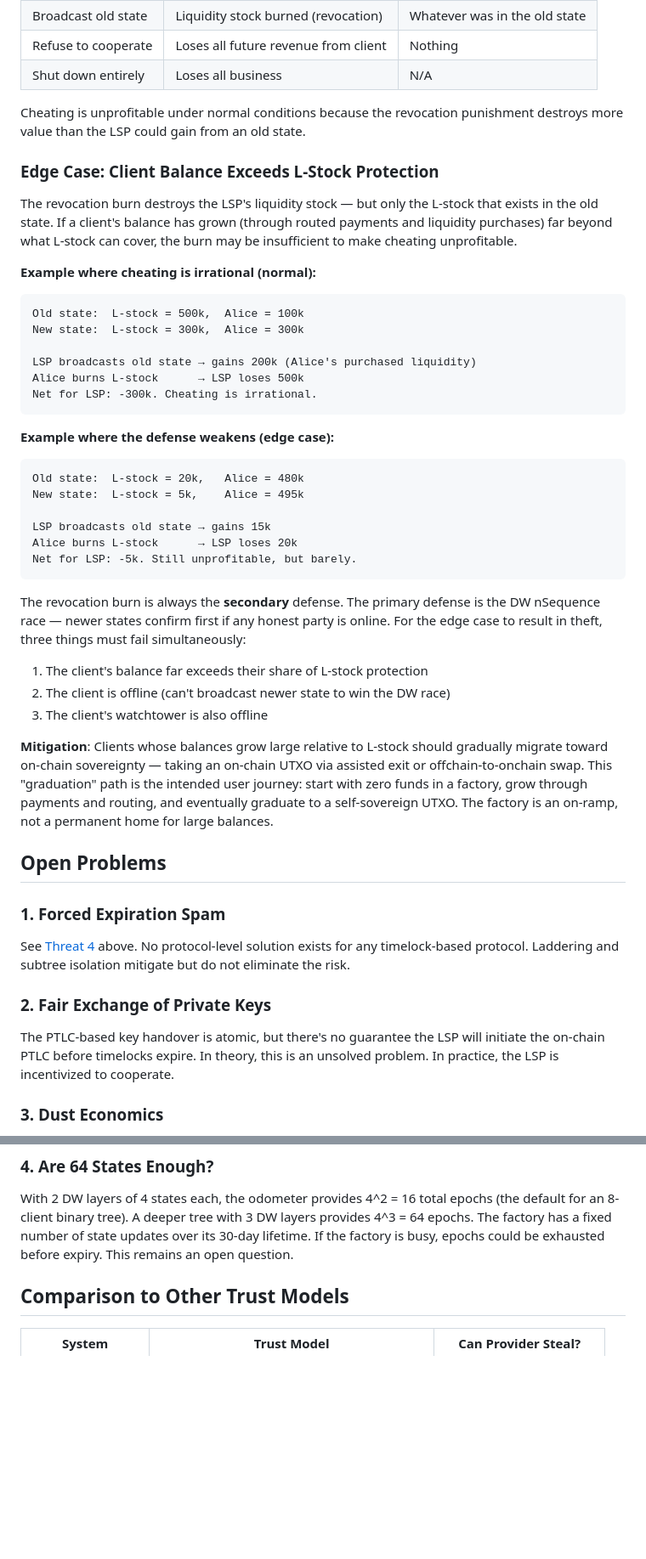
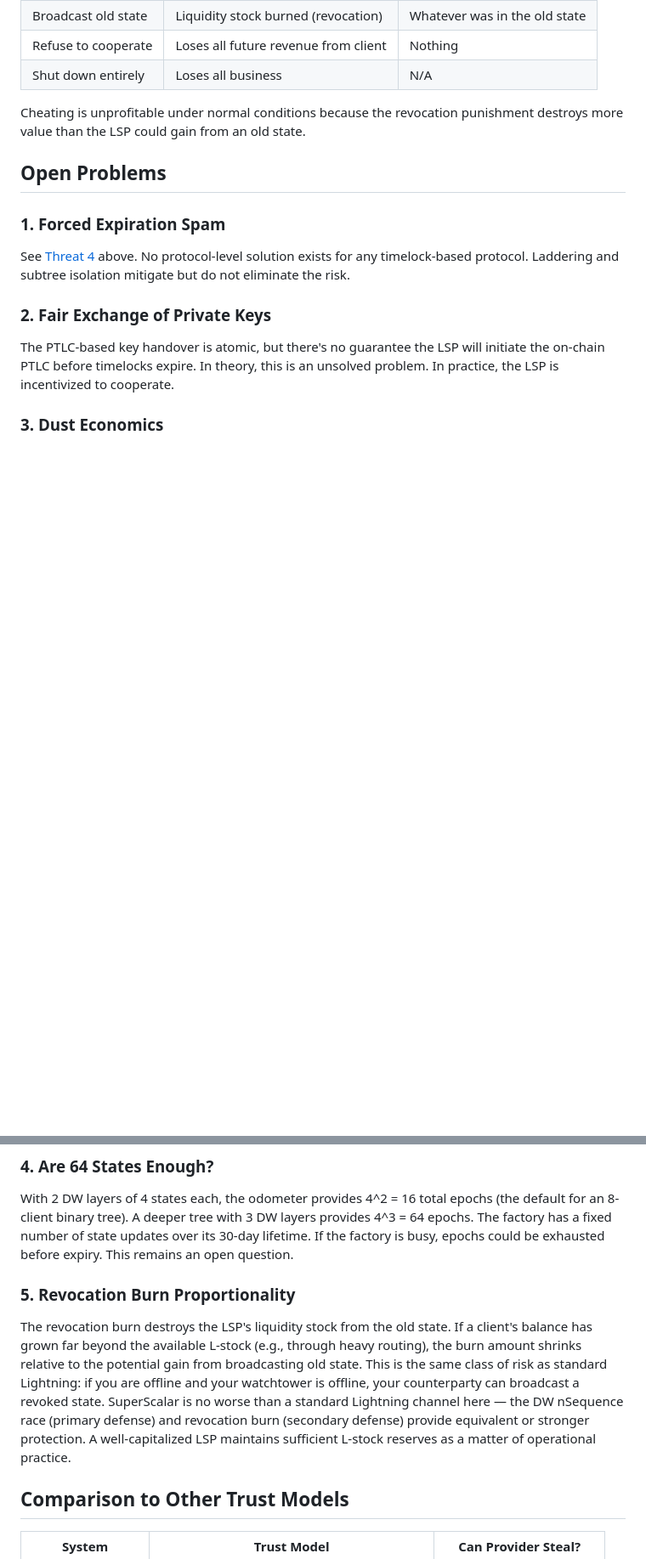
Before and after one commit to 8144225309/superscalar-docs, a Markdown page: deep-dives/security-model.md, 2 parts joined by grey strips. Shown at 85% size. GitHub-like rendering; blank space fills up the shorter version.

Commit message:
docs: move L-stock edge case to Open Problems, reframe
Remove the prominent edge case section from Economic Security Model.
Add a condensed note under Open Problems that frames it correctly:
same risk class as standard Lightning (offline + no watchtower),
SuperScalar is no worse. Drop the "graduation" framing.

````diff
--- a/deep-dives/security-model.md
+++ b/deep-dives/security-model.md
@@ -117,38 +117,6 @@ Beyond cryptographic guarantees, SuperScalar relies on **economic incentives**:
 
 Cheating is unprofitable under normal conditions because the revocation punishment destroys more value than the LSP could gain from an old state.
 
-### Edge Case: Client Balance Exceeds L-Stock Protection
-
-The revocation burn destroys the LSP's liquidity stock — but only the L-stock that exists in the old state. If a client's balance has grown (through routed payments and liquidity purchases) far beyond what L-stock can cover, the burn may be insufficient to make cheating unprofitable.
-
-**Example where cheating is irrational (normal):**
-```
-Old state:  L-stock = 500k,  Alice = 100k
-New state:  L-stock = 300k,  Alice = 300k
-
-LSP broadcasts old state → gains 200k (Alice's purchased liquidity)
-Alice burns L-stock      → LSP loses 500k
-Net for LSP: -300k. Cheating is irrational.
-```
-
-**Example where the defense weakens (edge case):**
-```
-Old state:  L-stock = 20k,   Alice = 480k
-New state:  L-stock = 5k,    Alice = 495k
-
-LSP broadcasts old state → gains 15k
-Alice burns L-stock      → LSP loses 20k
-Net for LSP: -5k. Still unprofitable, but barely.
-```
-
-The revocation burn is always the **secondary** defense. The primary defense is the DW nSequence race — newer states confirm first if any honest party is online. For the edge case to result in theft, three things must fail simultaneously:
-
-1. The client's balance far exceeds their share of L-stock protection
-2. The client is offline (can't broadcast newer state to win the DW race)
-3. The client's watchtower is also offline
-
-**Mitigation**: Clients whose balances grow large relative to L-stock should gradually migrate toward on-chain sovereignty — taking an on-chain UTXO via assisted exit or offchain-to-onchain swap. This "graduation" path is the intended user journey: start with zero funds in a factory, grow through payments and routing, and eventually graduate to a self-sovereign UTXO. The factory is an on-ramp, not a permanent home for large balances.
-
 ## Open Problems
 
 ### 1. Forced Expiration Spam
@@ -162,6 +130,9 @@ If a client's channel balance is very small, the on-chain force-close transactio
 
 ### 4. Are 64 States Enough?
 With 2 DW layers of 4 states each, the odometer provides 4^2 = 16 total epochs (the default for an 8-client binary tree). A deeper tree with 3 DW layers provides 4^3 = 64 epochs. The factory has a fixed number of state updates over its 30-day lifetime. If the factory is busy, epochs could be exhausted before expiry. This remains an open question.
+
+### 5. Revocation Burn Proportionality
+The revocation burn destroys the LSP's liquidity stock from the old state. If a client's balance has grown far beyond the available L-stock (e.g., through heavy routing), the burn amount shrinks relative to the potential gain from broadcasting old state. This is the same class of risk as standard Lightning: if you are offline and your watchtower is offline, your counterparty can broadcast a revoked state. SuperScalar is no worse than a standard Lightning channel here — the DW nSequence race (primary defense) and revocation burn (secondary defense) provide equivalent or stronger protection. A well-capitalized LSP maintains sufficient L-stock reserves as a matter of operational practice.
 
 ## Comparison to Other Trust Models
 
````
